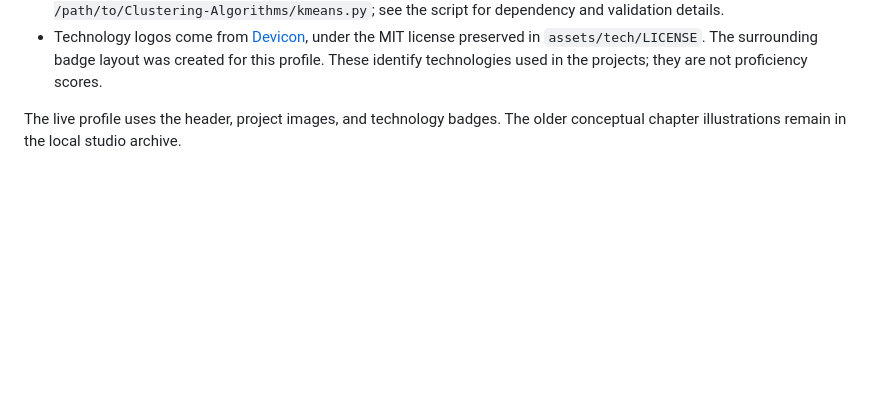
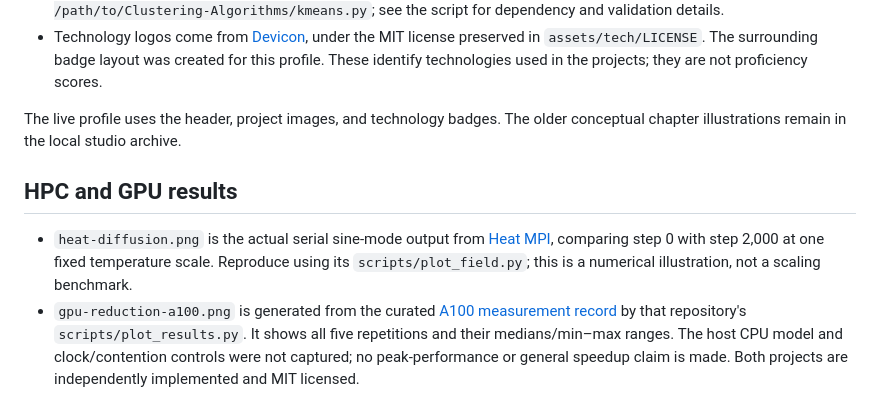
Before and after one commit to MAlazmii/MAlazmii, a Markdown page: ARTWORK.md, the part around the change. GitHub-like rendering; blank space fills up the shorter version.

```diff
--- a/ARTWORK.md
+++ b/ARTWORK.md
@@ -18,3 +18,8 @@ The notebook figures added to individual project READMEs are separate: those are
 - Technology logos come from [Devicon](https://github.com/devicons/devicon), under the MIT license preserved in `assets/tech/LICENSE`. The surrounding badge layout was created for this profile. These identify technologies used in the projects; they are not proficiency scores.
 
 The live profile uses the header, project images, and technology badges. The older conceptual chapter illustrations remain in the local studio archive.
+
+## HPC and GPU results
+
+- `heat-diffusion.png` is the actual serial sine-mode output from [Heat MPI](https://github.com/MAlazmii/heat-mpi), comparing step 0 with step 2,000 at one fixed temperature scale. Reproduce using its `scripts/plot_field.py`; this is a numerical illustration, not a scaling benchmark.
+- `gpu-reduction-a100.png` is generated from the curated [A100 measurement record](https://github.com/MAlazmii/gpu-reduction/blob/main/results/a100-validation.json) by that repository's `scripts/plot_results.py`. It shows all five repetitions and their medians/min–max ranges. The host CPU model and clock/contention controls were not captured; no peak-performance or general speedup claim is made. Both projects are independently implemented and MIT licensed.
```
Also changed, not shown: README.md (+34 -6 lines), assets/gpu-reduction-a100.png (added), assets/heat-diffusion.png (added).
